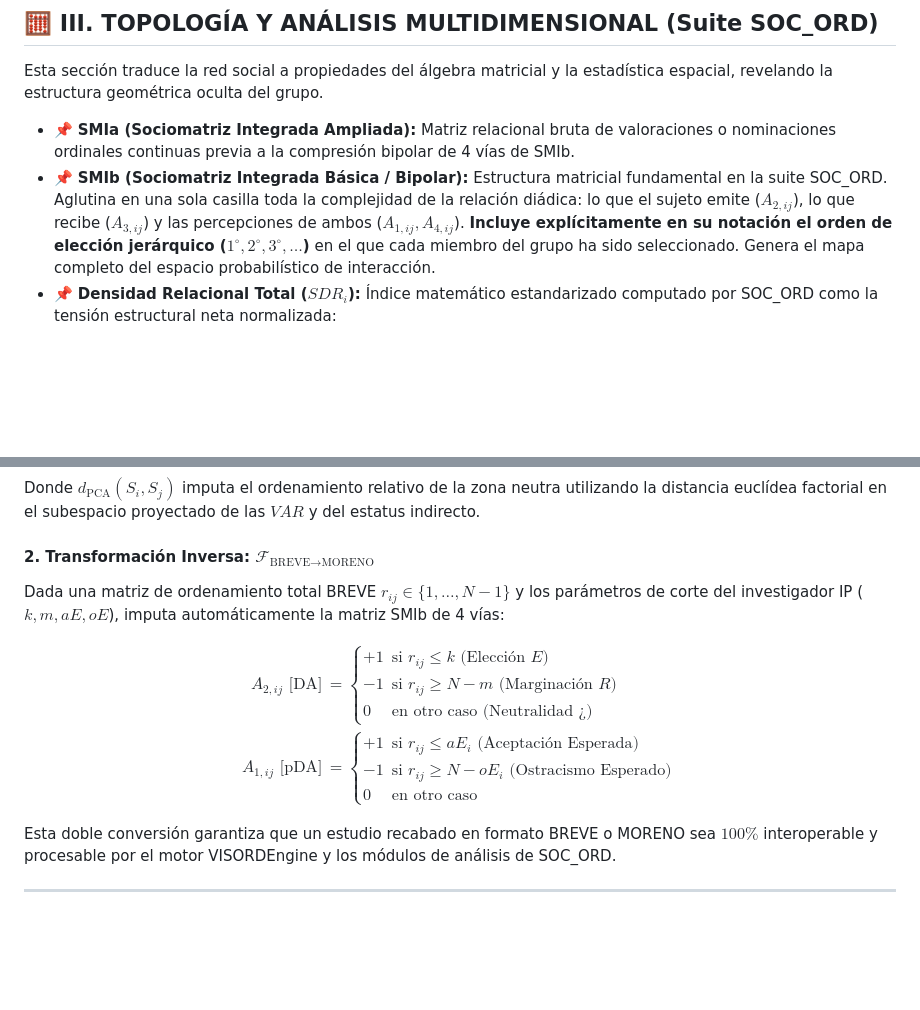
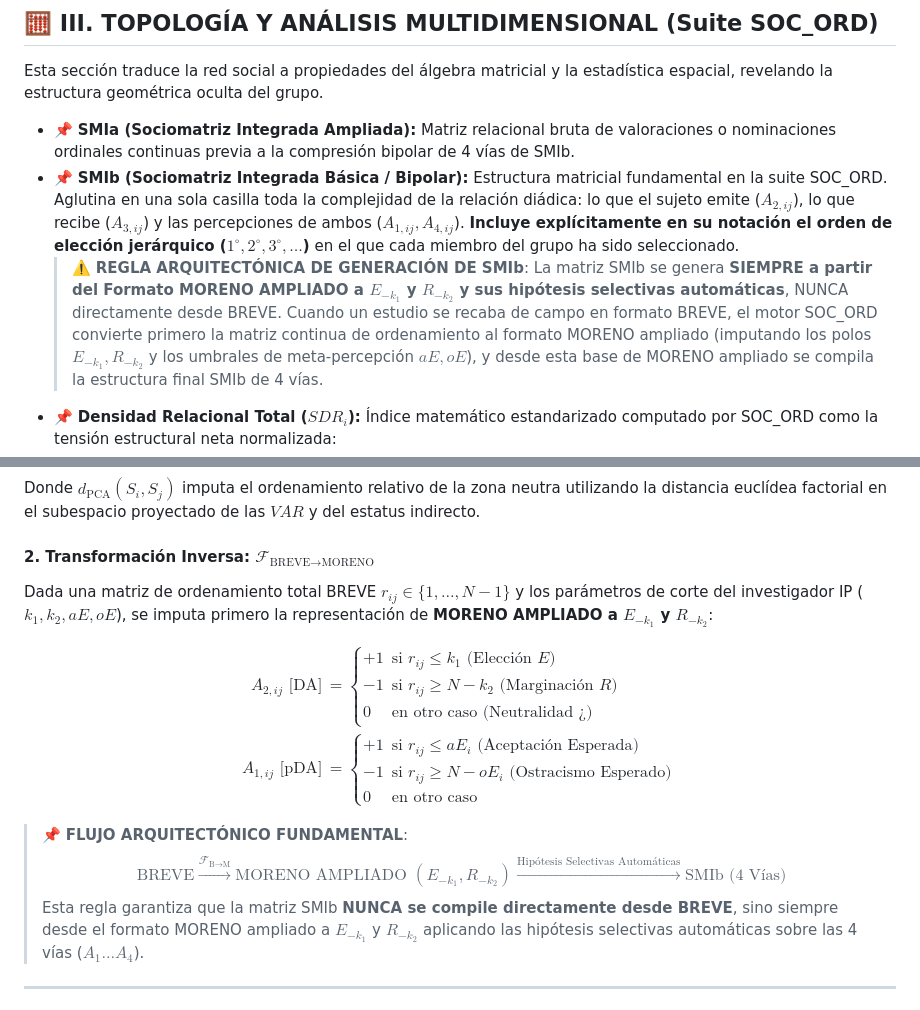
Before and after one commit to josemancor/soc-ord-web, a Markdown page: GLOSARIO_SOC_ORD_2026.md, 2 parts joined by grey strips. Drawn GitHub-style; blank space fills up the shorter version.

Commit message:
Enforce architectural rule: SMIb is ALWAYS generated from MORENO Ampliado E-k1, R-k2 and automatic selective hypotheses, NEVER directly from BREVE

```diff
--- a/GLOSARIO_SOC_ORD_2026.md
+++ b/GLOSARIO_SOC_ORD_2026.md
@@ -81,7 +81,8 @@ Conceptos derivados de la física, la topología y la mecánica que Lewin adapt
 Esta sección traduce la red social a propiedades del álgebra matricial y la estadística espacial, revelando la estructura geométrica oculta del grupo.
 
 *   📌 **SMIa (Sociomatriz Integrada Ampliada):** Matriz relacional bruta de valoraciones o nominaciones ordinales continuas previa a la compresión bipolar de 4 vías de SMIb.
-*   📌 **SMIb (Sociomatriz Integrada Básica / Bipolar):** Estructura matricial fundamental en la suite SOC_ORD. Aglutina en una sola casilla toda la complejidad de la relación diádica: lo que el sujeto emite ($A_{2,ij}$), lo que recibe ($A_{3,ij}$) y las percepciones de ambos ($A_{1,ij}, A_{4,ij}$). **Incluye explícitamente en su notación el orden de elección jerárquico ($1^{\circ}, 2^{\circ}, 3^{\circ}, \dots$)** en el que cada miembro del grupo ha sido seleccionado. Genera el mapa completo del espacio probabilístico de interacción.
+*   📌 **SMIb (Sociomatriz Integrada Básica / Bipolar):** Estructura matricial fundamental en la suite SOC_ORD. Aglutina en una sola casilla toda la complejidad de la relación diádica: lo que el sujeto emite ($A_{2,ij}$), lo que recibe ($A_{3,ij}$) y las percepciones de ambos ($A_{1,ij}, A_{4,ij}$). **Incluye explícitamente en su notación el orden de elección jerárquico ($1^{\circ}, 2^{\circ}, 3^{\circ}, \dots$)** en el que cada miembro del grupo ha sido seleccionado.
+    > ⚠️ **REGLA ARQUITECTÓNICA DE GENERACIÓN DE SMIb**: La matriz SMIb se genera **SIEMPRE a partir del Formato MORENO AMPLIADO a $E_{-k_1}$ y $R_{-k_2}$ y sus hipótesis selectivas automáticas**, NUNCA directamente desde BREVE. Cuando un estudio se recaba de campo en formato BREVE, el motor SOC_ORD convierte primero la matriz continua de ordenamiento al formato MORENO ampliado (imputando los polos $E_{-k_1}, R_{-k_2}$ y los umbrales de meta-percepción $aE, oE$), y desde esta base de MORENO ampliado se compila la estructura final SMIb de 4 vías.
 *   📌 **Densidad Relacional Total ($SDR_i$):** Índice matemático estandarizado computado por SOC_ORD como la tensión estructural neta normalizada:
 $$SDR_i = \frac{SDA_i + SRC_i}{\text{Máximo Teórico}} \in [-1.0, +1.0]$$
 *   📌 **Índice de Energía Estructural ($IEE_i$):** Modelo de densidad ponderada que integra el ranking de la figura relacional sociométrica diádica (entre 1 y 81 figuras posibles del tensor $Q_{81}$), el orden de elección jerárquico ($1^{\circ}, 2^{\circ}, 3^{\circ}$ con ponderación $w_{\text{rango}}(1^\circ)=1.0, w_{\text{rango}}(2^\circ)=0.8, w_{\text{rango}}(3^\circ)=0.6$), y el estatus ponderado del elector:
@@ -183,14 +184,16 @@ k + \text{Rank}_{\text{intermedios}}\left( d_{\text{PCA}}(S_i, S_j) \right) & \t
 Donde $d_{\text{PCA}}(S_i, S_j)$ imputa el ordenamiento relativo de la zona neutra utilizando la distancia euclídea factorial en el subespacio proyectado de las $VAR$ y del estatus indirecto.
 
 #### 2. Transformación Inversa: $\mathcal{F}_{\text{BREVE} \to \text{MORENO}}$
-Dada una matriz de ordenamiento total BREVE $r_{ij} \in \{1, \dots, N-1\}$ y los parámetros de corte del investigador IP ($k, m, aE, oE$), imputa automáticamente la matriz SMIb de 4 vías:
+Dada una matriz de ordenamiento total BREVE $r_{ij} \in \{1, \dots, N-1\}$ y los parámetros de corte del investigador IP ($k_1, k_2, aE, oE$), se imputa primero la representación de **MORENO AMPLIADO a $E_{-k_1}$ y $R_{-k_2}$**:
 
 $$\begin{aligned}
-A_{2,ij} \text{ [DA]} &= \begin{cases} +1 & \text{si } r_{ij} \le k \text{ (Elección } E) \\ -1 & \text{si } r_{ij} \ge N - m \text{ (Marginación } R) \\ 0 & \text{en otro caso (Neutralidad } ¿) \end{cases} \\
+A_{2,ij} \text{ [DA]} &= \begin{cases} +1 & \text{si } r_{ij} \le k_1 \text{ (Elección } E) \\ -1 & \text{si } r_{ij} \ge N - k_2 \text{ (Marginación } R) \\ 0 & \text{en otro caso (Neutralidad } ¿) \end{cases} \\
 A_{1,ij} \text{ [pDA]} &= \begin{cases} +1 & \text{si } r_{ij} \le aE_i \text{ (Aceptación Esperada)} \\ -1 & \text{si } r_{ij} \ge N - oE_i \text{ (Ostracismo Esperado)} \\ 0 & \text{en otro caso} \end{cases}
 \end{aligned}$$
 
-Esta doble conversión garantiza que un estudio recabado en formato BREVE o MORENO sea $100\%$ interoperable y procesable por el motor VISORDEngine y los módulos de análisis de SOC_ORD.
+> 📌 **FLUJO ARQUITECTÓNICO FUNDAMENTAL**:
+> $$\text{BREVE} \xrightarrow{\mathcal{F}_{\text{B}\to\text{M}}} \text{MORENO AMPLIADO } (E_{-k_1}, R_{-k_2}) \xrightarrow{\text{Hipótesis Selectivas Automáticas}} \text{SMIb (4 Vías)}$$
+> Esta regla garantiza que la matriz SMIb **NUNCA se compile directamente desde BREVE**, sino siempre desde el formato MORENO ampliado a $E_{-k_1}$ y $R_{-k_2}$ aplicando las hipótesis selectivas automáticas sobre las 4 vías ($A_1 \dots A_4$).
 
 ---
 
```
